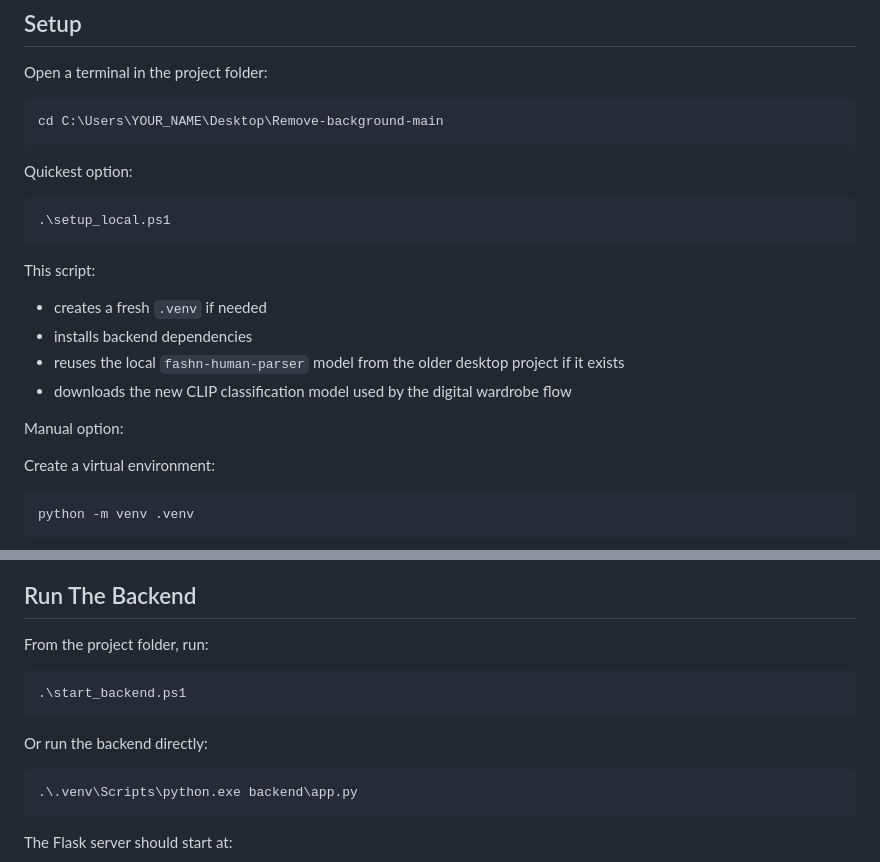
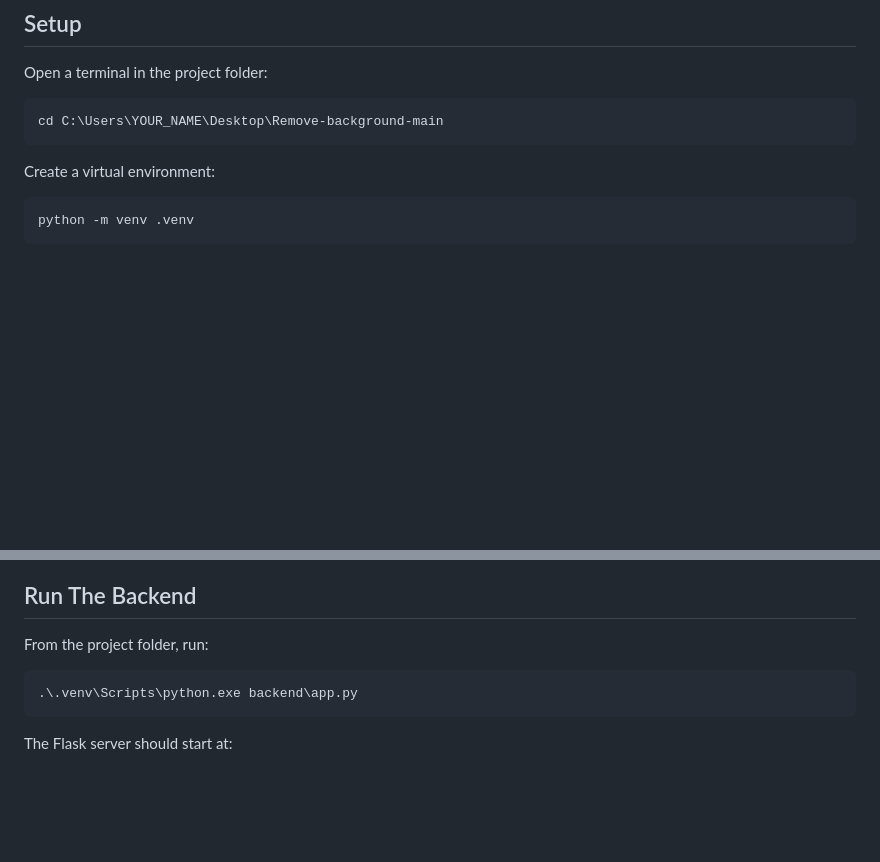
Before and after one commit to IvanAi45/Remove-background, a Markdown page: README.md, 2 parts joined by grey strips. GitHub-like rendering; blank space fills up the shorter version.

Commit message:
Remove helper script references from README

````diff
--- a/README.md
+++ b/README.md
@@ -39,21 +39,6 @@ Open a terminal in the project folder:
 cd C:\Users\YOUR_NAME\Desktop\Remove-background-main
 ```
 
-Quickest option:
-
-```powershell
-.\setup_local.ps1
-```
-
-This script:
-
-- creates a fresh `.venv` if needed
-- installs backend dependencies
-- reuses the local `fashn-human-parser` model from the older desktop project if it exists
-- downloads the new CLIP classification model used by the digital wardrobe flow
-
-Manual option:
-
 Create a virtual environment:
 
 ```powershell
@@ -72,12 +57,6 @@ processing libraries.
 ## Run The Backend
 
 From the project folder, run:
-
-```powershell
-.\start_backend.ps1
-```
-
-Or run the backend directly:
 
 ```powershell
 .\.venv\Scripts\python.exe backend\app.py
````
